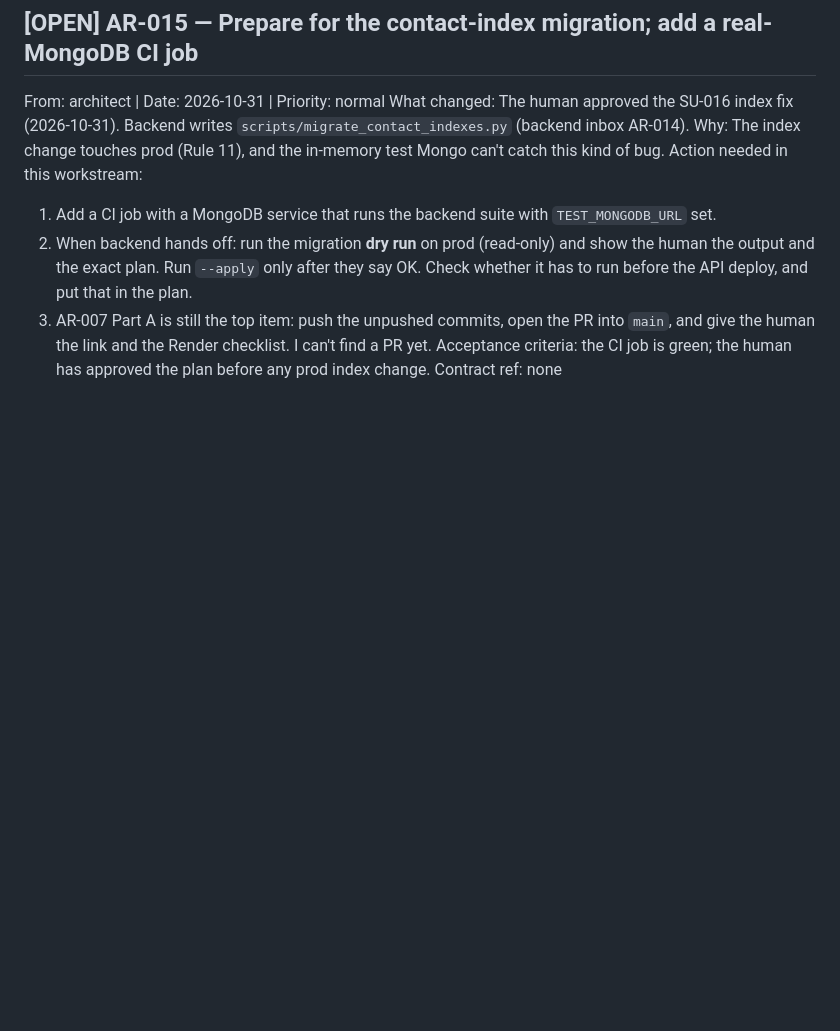
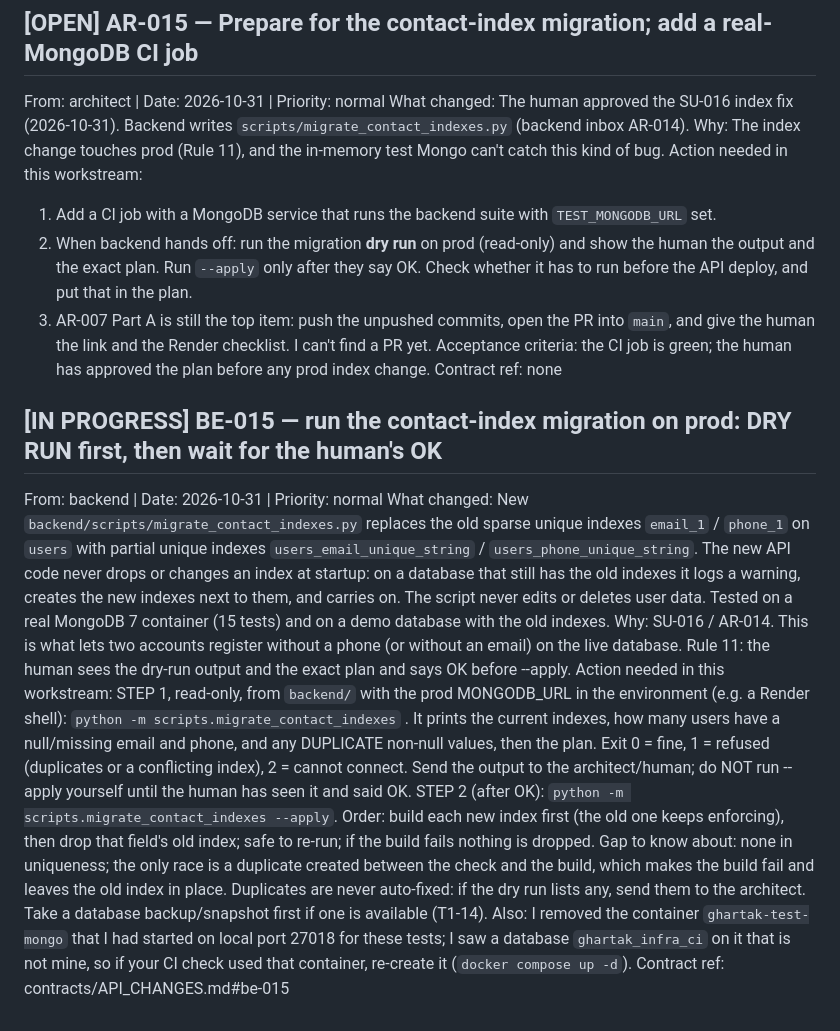
Before and after one commit to iamshubhamk/Ghar-Tak, a Markdown page: .coordination/inbox/infrastructure.md, the part around the change. Drawn GitHub-style; blank space fills up the shorter version.

```diff
--- a/.coordination/inbox/infrastructure.md
+++ b/.coordination/inbox/infrastructure.md
@@ -229,3 +229,10 @@ Action needed in this workstream:
    link and the Render checklist. I can't find a PR yet.
 Acceptance criteria: the CI job is green; the human has approved the plan before any prod index change.
 Contract ref: none
+
+## [IN PROGRESS] BE-015 — run the contact-index migration on prod: DRY RUN first, then wait for the human's OK
+From: backend | Date: 2026-10-31 | Priority: normal
+What changed: New `backend/scripts/migrate_contact_indexes.py` replaces the old sparse unique indexes `email_1` / `phone_1` on `users` with partial unique indexes `users_email_unique_string` / `users_phone_unique_string`. The new API code never drops or changes an index at startup: on a database that still has the old indexes it logs a warning, creates the new indexes next to them, and carries on. The script never edits or deletes user data. Tested on a real MongoDB 7 container (15 tests) and on a demo database with the old indexes.
+Why: SU-016 / AR-014. This is what lets two accounts register without a phone (or without an email) on the live database. Rule 11: the human sees the dry-run output and the exact plan and says OK before --apply.
+Action needed in this workstream: STEP 1, read-only, from `backend/` with the prod MONGODB_URL in the environment (e.g. a Render shell): `python -m scripts.migrate_contact_indexes` . It prints the current indexes, how many users have a null/missing email and phone, and any DUPLICATE non-null values, then the plan. Exit 0 = fine, 1 = refused (duplicates or a conflicting index), 2 = cannot connect. Send the output to the architect/human; do NOT run --apply yourself until the human has seen it and said OK. STEP 2 (after OK): `python -m scripts.migrate_contact_indexes --apply`. Order: build each new index first (the old one keeps enforcing), then drop that field's old index; safe to re-run; if the build fails nothing is dropped. Gap to know about: none in uniqueness; the only race is a duplicate created between the check and the build, which makes the build fail and leaves the old index in place. Duplicates are never auto-fixed: if the dry run lists any, send them to the architect. Take a database backup/snapshot first if one is available (T1-14). Also: I removed the container `ghartak-test-mongo` that I had started on local port 27018 for these tests; I saw a database `ghartak_infra_ci` on it that is not mine, so if your CI check used that container, re-create it (`docker compose up -d`).
+Contract ref: contracts/API_CHANGES.md#be-015
```
Also changed, not shown: .coordination/inbox/architect.md (+13 -0 lines), .coordination/inbox/backend.md (+15 -1 lines).
